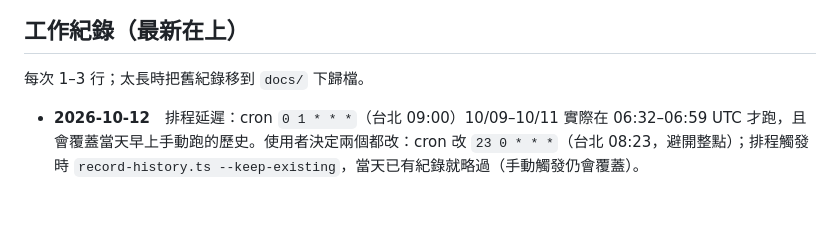
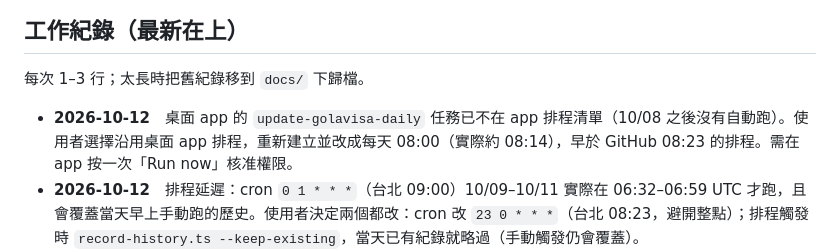
Before and after one commit to dennyhty/currency-exchange, a Markdown page: CLAUDE.md, the part around the change. GitHub-like rendering; blank space fills up the shorter version.

Commit message:
docs: record the GolaVisa desktop task moved to 08:00
Co-Authored-By: Claude Opus 5.5 (1M context) <noreply@anthropic.com>

```diff
--- a/CLAUDE.md
+++ b/CLAUDE.md
@@ -70,6 +70,7 @@
 
 每次 1–3 行；太長時把舊紀錄移到 `docs/` 下歸檔。
 
+- **2026-10-12**　桌面 app 的 `update-golavisa-daily` 任務已不在 app 排程清單（10/08 之後沒有自動跑）。使用者選擇沿用桌面 app 排程，重新建立並改成每天 08:00（實際約 08:14），早於 GitHub 08:23 的排程。需在 app 按一次「Run now」核准權限。
 - **2026-10-12**　排程延遲：cron `0 1 * * *`（台北 09:00）10/09–10/11 實際在 06:32–06:59 UTC 才跑，且會覆蓋當天早上手動跑的歷史。使用者決定兩個都改：cron 改 `23 0 * * *`（台北 08:23，避開整點）；排程觸發時 `record-history.ts --keep-existing`，當天已有紀錄就略過（手動觸發仍會覆蓋）。
 - **2026-10-12**　檢討資料存放方式：使用者決定維持 git `data` 分支，不換資料庫（理由與代價見「已知限制」）。可選改進：Mac 改用只限本 repo Contents 權限的 fine-grained PAT。
 - **2026-10-09**　10/09 歷史紀錄的經 USDT 跳到 833（Binance Express VND 賣價瞬間 26,789，數分鐘後回到約 26,200）。使用者決定只做「多抽樣取中位數」：排程抓 Binance 5 次、間隔 30 秒，每個報價各取中位數（`medianBinance`）；失敗的樣本略過，全失敗才記 null。不另加價差門檻。
```
